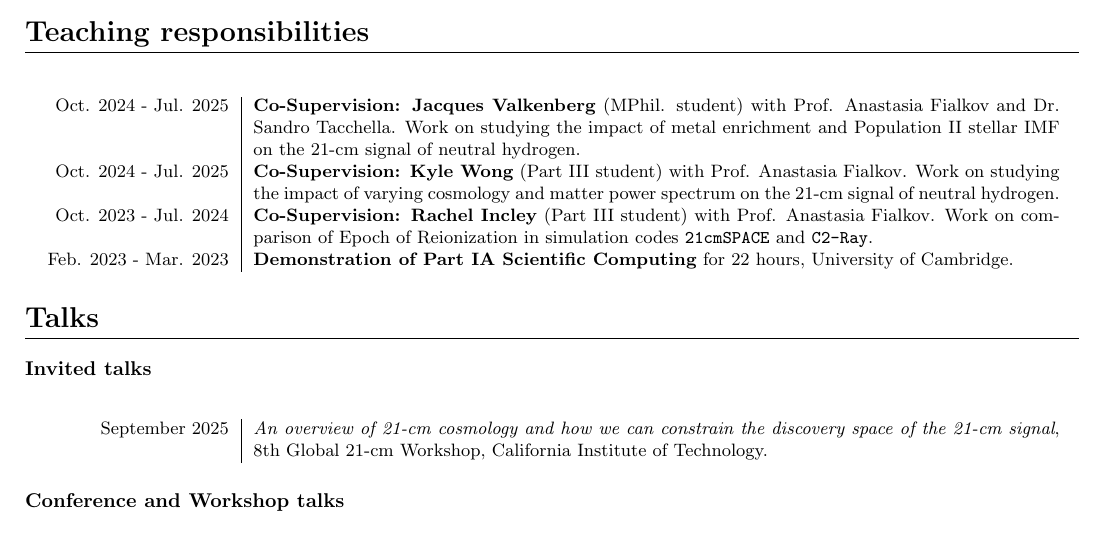
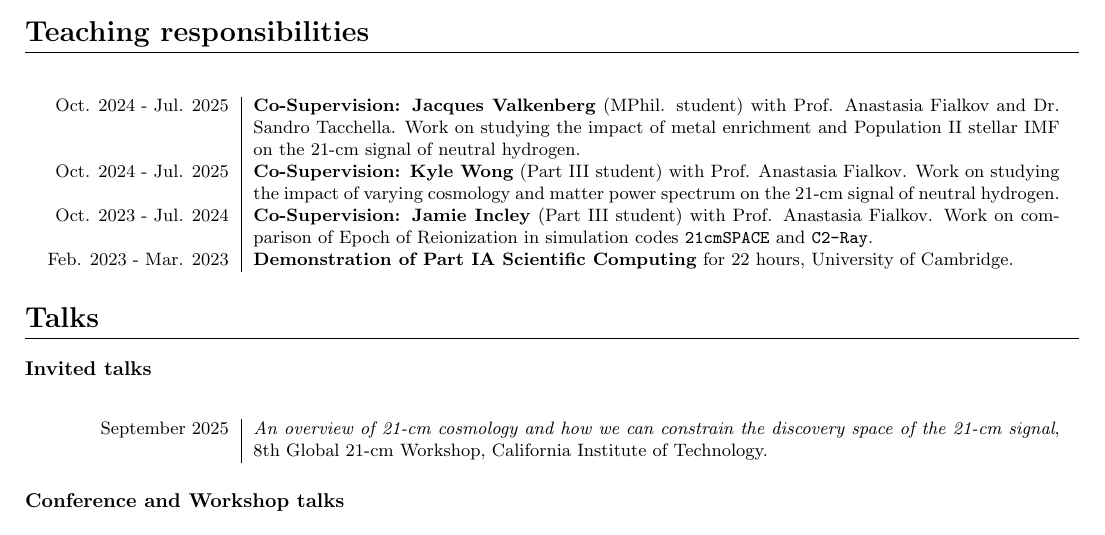
Before and after one commit to JitenDhandha/CV, a LaTeX CV (CV.tex): part of page 2 of 4, cut so that both start at the same text. Compiled offline with pdfLaTeX.

Commit message:
change name

```diff
--- a/CV.tex
+++ b/CV.tex
@@ -127,7 +127,7 @@ My research focuses on the study of the early Universe, spanning the \textbf{Dar
 
 	Oct. 2024 - Jul. 2025 & \textbf{Co-Supervision: Kyle Wong} (Part~III student) with Prof. Anastasia Fialkov. Work on studying the impact of varying cosmology and matter power spectrum on the 21-cm signal of neutral hydrogen. \\
 
-	Oct. 2023 - Jul. 2024 & \textbf{Co-Supervision: Rachel Incley} (Part~III student) with Prof. Anastasia Fialkov. Work on comparison of Epoch of Reionization in simulation codes \texttt{21cmSPACE} and \texttt{C2-Ray}. \\
+	Oct. 2023 - Jul. 2024 & \textbf{Co-Supervision: Jamie Incley} (Part~III student) with Prof. Anastasia Fialkov. Work on comparison of Epoch of Reionization in simulation codes \texttt{21cmSPACE} and \texttt{C2-Ray}. \\
 
   Feb. 2023 - Mar. 2023 & \textbf{Demonstration of Part IA Scientific Computing} for 22 hours, University of Cambridge.\\
 
```
Also changed, not shown: CV.pdf.
